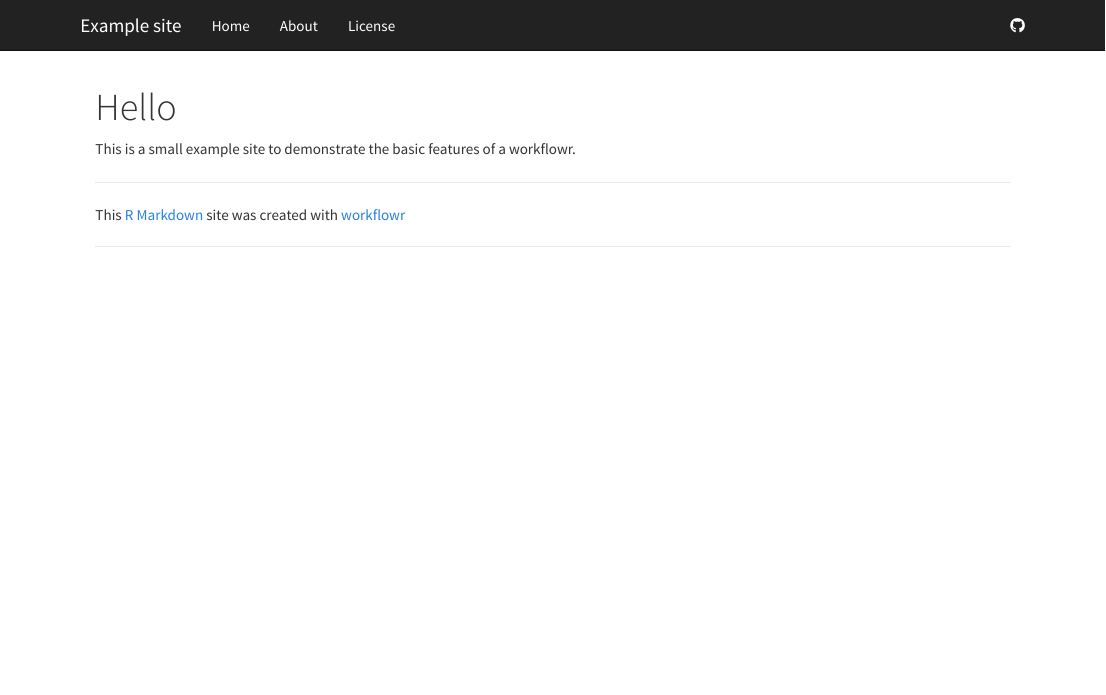
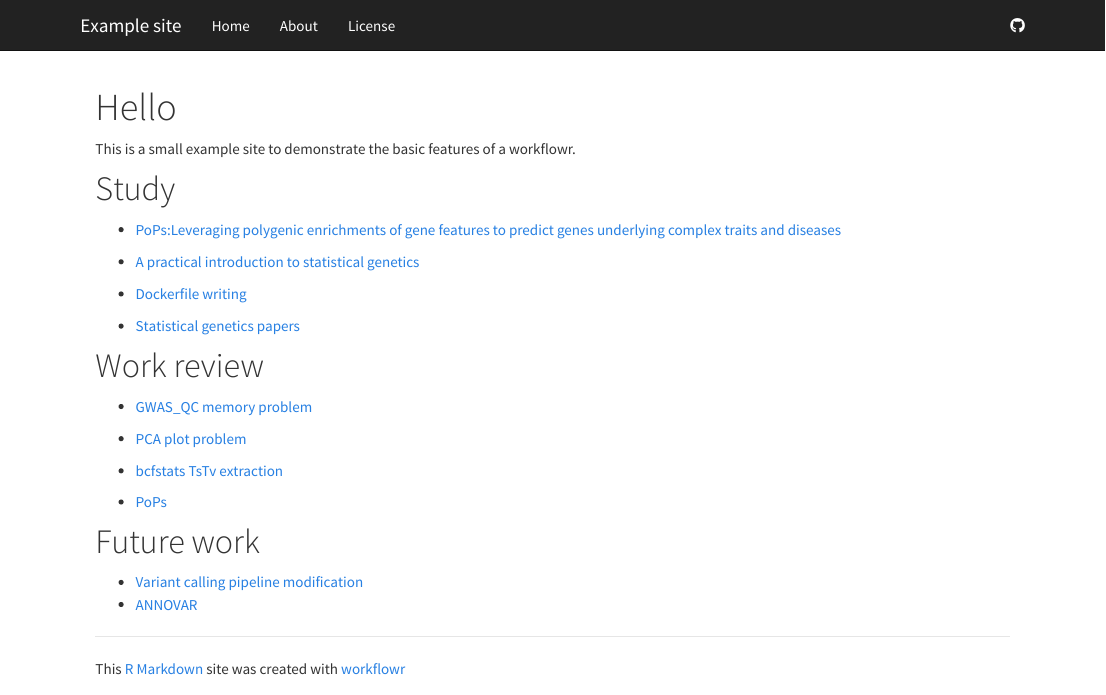
Before and after one commit to UxxUnet/work, an R Markdown document (analysis/Hello.Rmd): the page in a window 1100 px wide, from its top. Rendered offline with R 4.5, knitr and Pandoc, with nearby package versions.

Commit message:
Start my work

```diff
--- a/analysis/Hello.Rmd
+++ b/analysis/Hello.Rmd
@@ -6,3 +6,28 @@ output:
 ---
 
 This is a small example site to demonstrate the basic features of a workflowr.
+
+# Study
+
+  * [PoPs:Leveraging polygenic enrichments of gene features to predict genes underlying complex traits and diseases](https://doi.org/10.1101/2020.09.08.20190561)
+
+  * [A practical introduction to statistical genetics](https://rawgit.com/uqrmaie1/statgen_equations/master/statgen_equations.html)
+
+  * [Dockerfile writing](https://github.com/cumc/bioworkflows/blob/master/GWAS/lmm.dockerfile)
+
+  * [Statistical genetics papers](http://statgen.us/lab-wiki/learning_center/statgen-papers#introductory)
+
+# Work review
+
+  * [GWAS_QC memory problem](https://github.com/UxxUnet/prototype/blob/main/GWAS_QC_Rmem.ipynb)
+
+  * [PCA plot problem](https://github.com/UxxUnet/prototype/blob/main/PCA_plot_problem.ipynb)
+
+  * [bcfstats TsTv extraction](https://github.com/UxxUnet/prototype/blob/main/bcfstatsextract.ipynb)
+
+  * [PoPs](https://github.com/UxxUnet/prototype/blob/main/bcfstatsextract.ipynb)
+
+# Future work
+
+  * [Variant calling pipeline modification](https://github.com/cumc/bioworkflows/blob/master/variant-calling/gatk_joint_calling.ipynb)
+  * [ANNOVAR](https://annovar.openbioinformatics.org/en/latest/)
```
